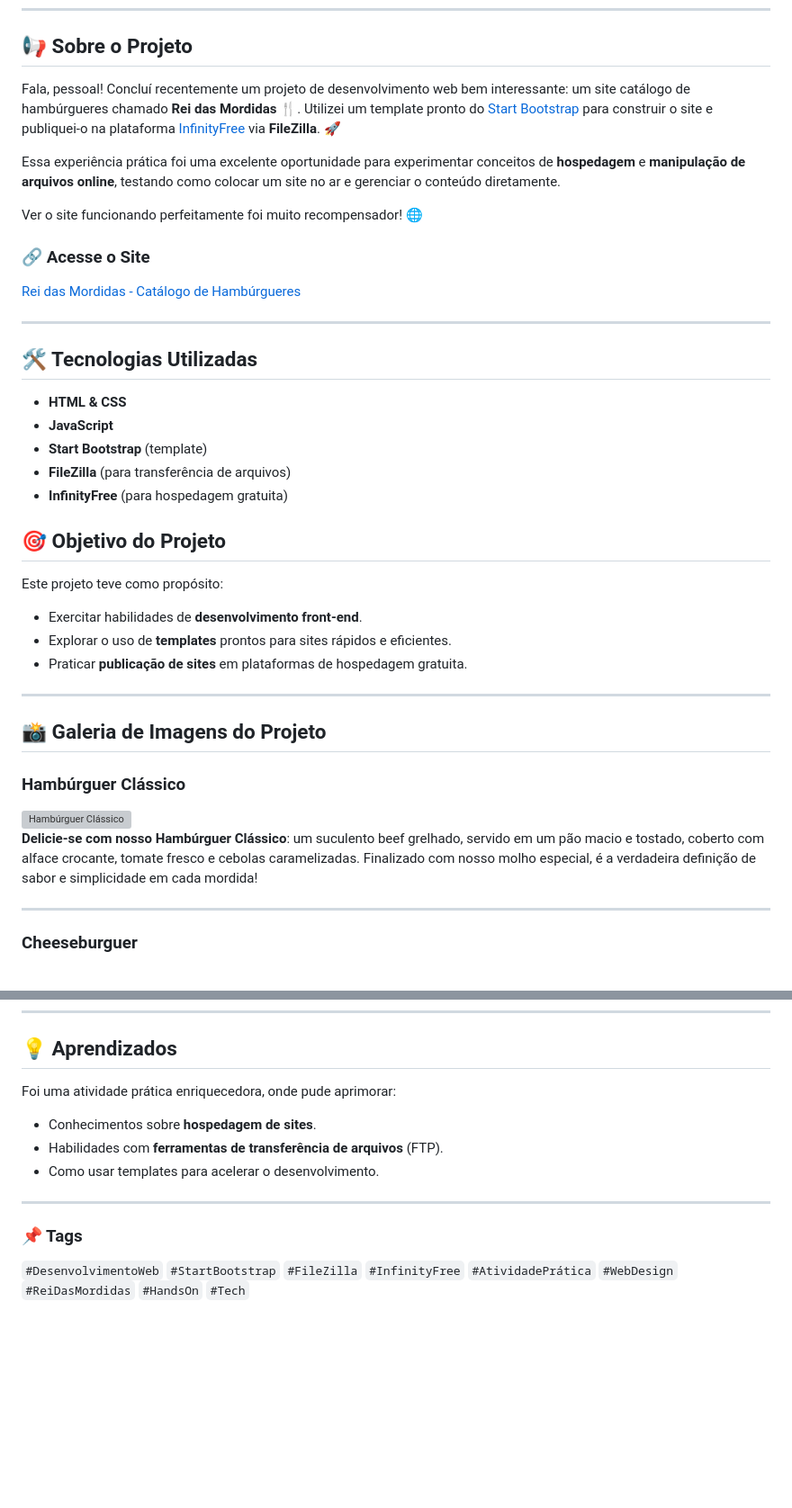
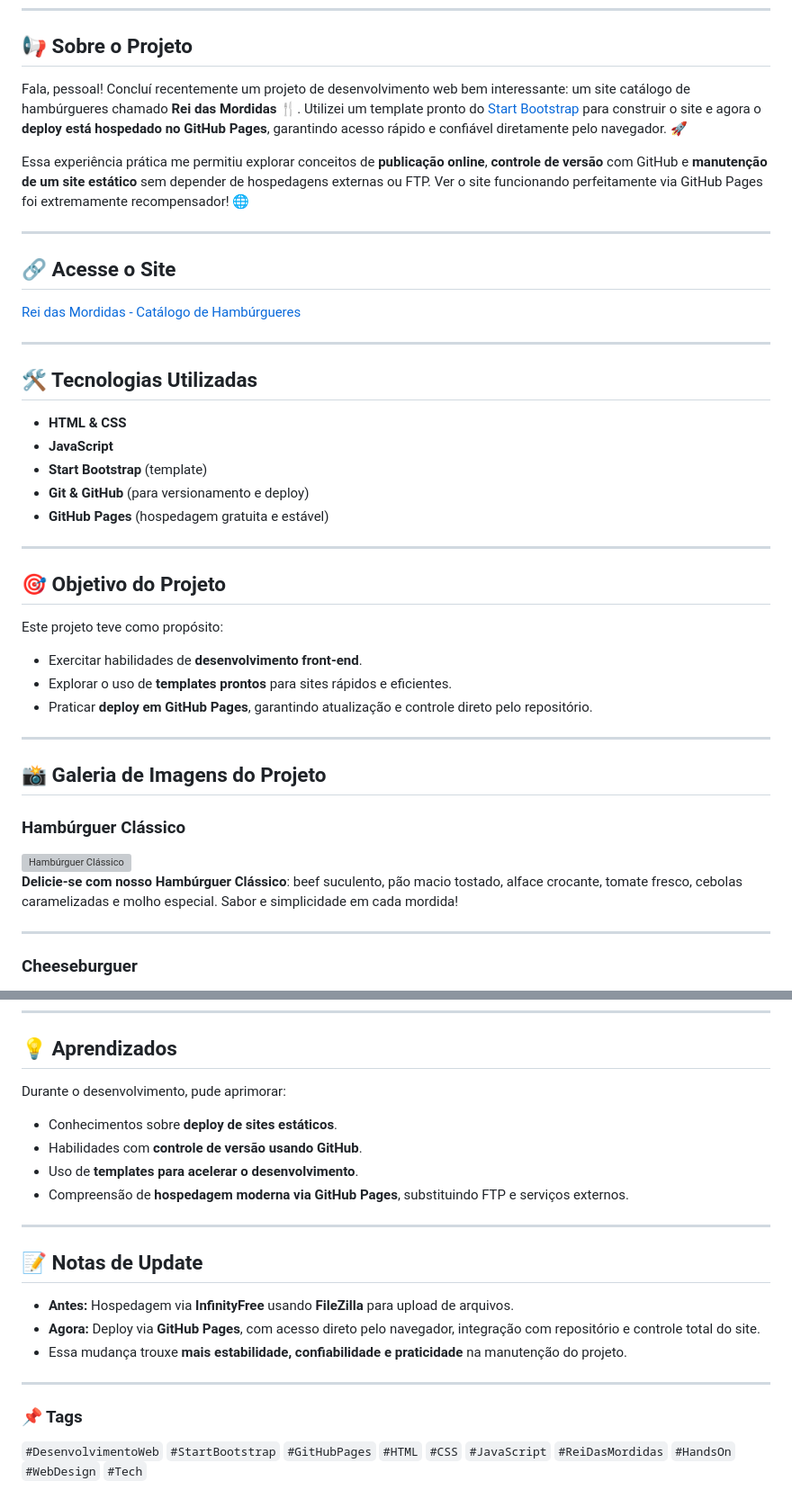
Before and after one commit to Cauan33XL/Rei-Das-Mordidas, a Markdown page: README.md, 2 parts joined by grey strips. Shown: that part at 90% size. Drawn GitHub-style; blank space fills up the shorter version; grey boxes are pictures that could not be loaded.

Commit message:
Revise README com detalhes do projeto e hospedagem
Atualizei informações sobre o projeto, destacando a mudança de hospedagem para GitHub Pages e os aprendizados adquiridos. Também revisei descrições dos hambúrgueres e adicionei notas de atualização.

```diff
--- a/README.md
+++ b/README.md
@@ -6,11 +6,11 @@
 
 ## 📢 Sobre o Projeto
 
-Fala, pessoal! Concluí recentemente um projeto de desenvolvimento web bem interessante: um site catálogo de hambúrgueres chamado **Rei das Mordidas** 🍴. Utilizei um template pronto do [Start Bootstrap](https://startbootstrap.com/) para construir o site e publiquei-o na plataforma [InfinityFree](https://www.infinityfree.net/) via **FileZilla**. 🚀
+Fala, pessoal! Concluí recentemente um projeto de desenvolvimento web bem interessante: um site catálogo de hambúrgueres chamado **Rei das Mordidas** 🍴. Utilizei um template pronto do [Start Bootstrap](https://startbootstrap.com/) para construir o site e agora o **deploy está hospedado no GitHub Pages**, garantindo acesso rápido e confiável diretamente pelo navegador. 🚀
 
-Essa experiência prática foi uma excelente oportunidade para experimentar conceitos de **hospedagem** e **manipulação de arquivos online**, testando como colocar um site no ar e gerenciar o conteúdo diretamente.
+Essa experiência prática me permitiu explorar conceitos de **publicação online**, **controle de versão** com GitHub e **manutenção de um site estático** sem depender de hospedagens externas ou FTP. Ver o site funcionando perfeitamente via GitHub Pages foi extremamente recompensador! 🌐
 
-Ver o site funcionando perfeitamente foi muito recompensador! 🌐
+---
 
-### 🔗 Acesse o Site
+## 🔗 Acesse o Site
 
@@ -23,25 +23,26 @@ Ver o site funcionando perfeitamente foi muito recompensador! 🌐
 - **HTML & CSS**
 - **JavaScript**
 - **Start Bootstrap** (template)
-- **FileZilla** (para transferência de arquivos)
-- **InfinityFree** (para hospedagem gratuita)
+- **Git & GitHub** (para versionamento e deploy)
+- **GitHub Pages** (hospedagem gratuita e estável)
+
+---
 
 ## 🎯 Objetivo do Projeto
 
 Este projeto teve como propósito:
 - Exercitar habilidades de **desenvolvimento front-end**.
-- Explorar o uso de **templates** prontos para sites rápidos e eficientes.
-- Praticar **publicação de sites** em plataformas de hospedagem gratuita.
+- Explorar o uso de **templates prontos** para sites rápidos e eficientes.
+- Praticar **deploy em GitHub Pages**, garantindo atualização e controle direto pelo repositório.
 
 ---
 
 ## 📸 Galeria de Imagens do Projeto
 
 ### Hambúrguer Clássico
-
 <img src="/assets/img/img1.png" alt="Hambúrguer Clássico" width="300" height="auto" />
 
-**Delicie-se com nosso Hambúrguer Clássico**: um suculento beef grelhado, servido em um pão macio e tostado, coberto com alface crocante, tomate fresco e cebolas caramelizadas. Finalizado com nosso molho especial, é a verdadeira definição de sabor e simplicidade em cada mordida!
+**Delicie-se com nosso Hambúrguer Clássico**: beef suculento, pão macio tostado, alface crocante, tomate fresco, cebolas caramelizadas e molho especial. Sabor e simplicidade em cada mordida!
 
 ---
 
@@ -71,13 +69,22 @@ Este projeto teve como propósito:
 
 ## 💡 Aprendizados
 
-Foi uma atividade prática enriquecedora, onde pude aprimorar:
-- Conhecimentos sobre **hospedagem de sites**.
-- Habilidades com **ferramentas de transferência de arquivos** (FTP).
-- Como usar templates para acelerar o desenvolvimento.
+Durante o desenvolvimento, pude aprimorar:
+- Conhecimentos sobre **deploy de sites estáticos**.
+- Habilidades com **controle de versão usando GitHub**.
+- Uso de **templates para acelerar o desenvolvimento**.
+- Compreensão de **hospedagem moderna via GitHub Pages**, substituindo FTP e serviços externos.
+
+---
+
+## 📝 Notas de Update
+
+- **Antes:** Hospedagem via **InfinityFree** usando **FileZilla** para upload de arquivos.
+- **Agora:** Deploy via **GitHub Pages**, com acesso direto pelo navegador, integração com repositório e controle total do site.
+- Essa mudança trouxe **mais estabilidade, confiabilidade e praticidade** na manutenção do projeto.
 
 ---
 
 ### 📌 Tags
 
-`#DesenvolvimentoWeb` `#StartBootstrap` `#FileZilla` `#InfinityFree` `#AtividadePrática` `#WebDesign` `#ReiDasMordidas` `#HandsOn` `#Tech`
+`#DesenvolvimentoWeb` `#StartBootstrap` `#GitHubPages` `#HTML` `#CSS` `#JavaScript` `#ReiDasMordidas` `#HandsOn` `#WebDesign` `#Tech`
```
Also changed, not shown: other parts of README.md (+7 -10 lines).
